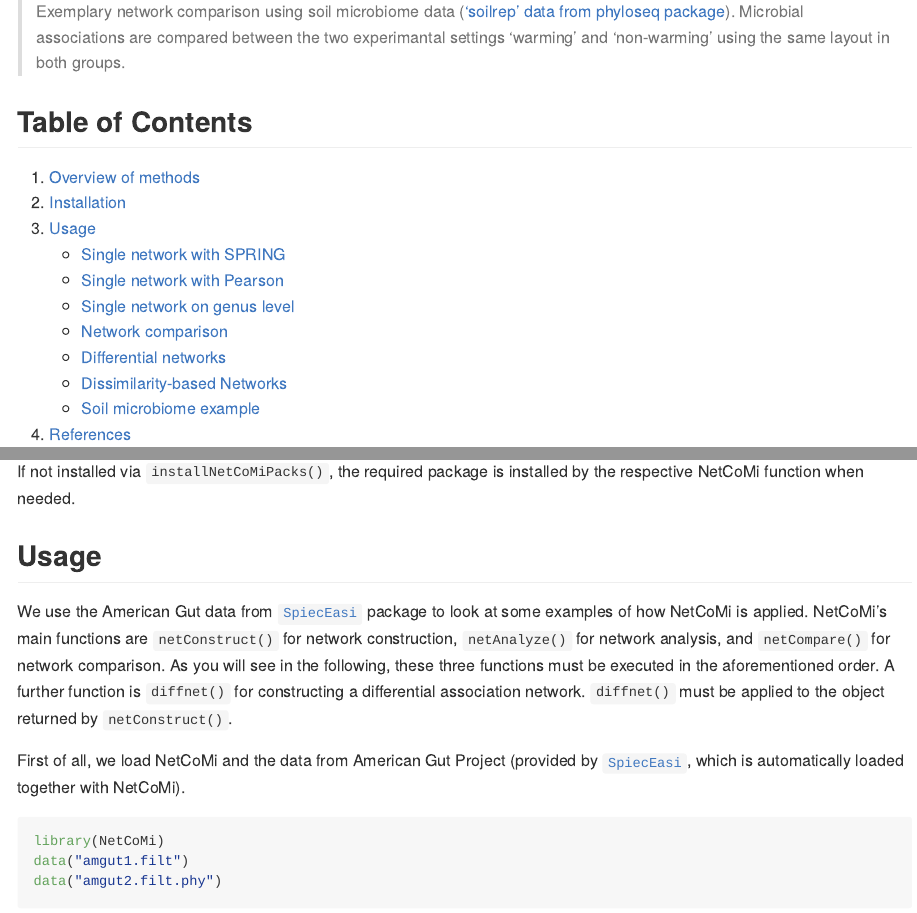
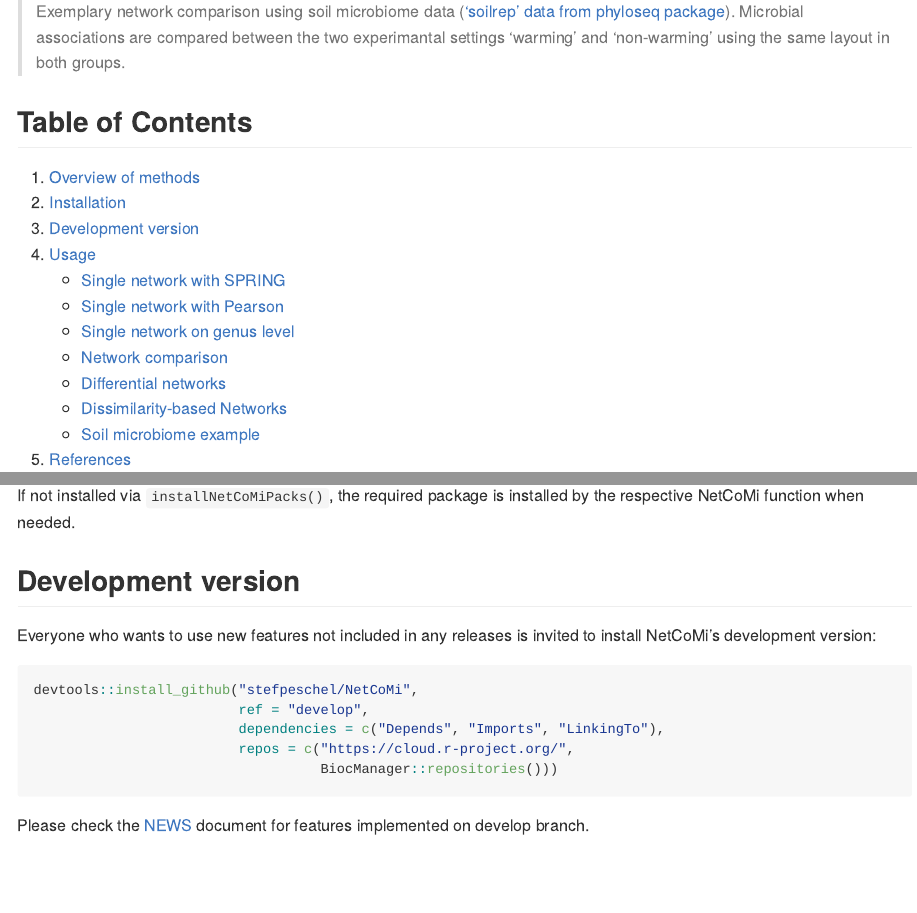
Before and after one commit to stefpeschel/NetCoMi, an R Markdown document (readme.Rmd): the page in a window 1100 px wide, from 530 px down, and a second part further down, joined at a grey line. The pictures show the output file readme.md that the author committed with the source, drawn offline in the style of GitHub; badge pictures from the web are left out.

Commit message:
docs: update readme

````diff
--- a/readme.Rmd
+++ b/readme.Rmd
@@ -90,7 +90,8 @@ Microbial associations are compared between the two experimantal settings
 
 1. [Overview of methods](#overview-of-methods-included-in-NetCoMi)
 2. [Installation](#installation)
-3. [Usage](#usage)
+3. [Development version](#development-version)
+4. [Usage](#usage)
     + [Single network with SPRING](#single-network-with-spring-as-association-measure)
     + [Single network with Pearson](#single-network-with-pearson-correlation-as-association-measure)
     + [Single network on genus level](#single-association-network-on-genus-level)
@@ -98,7 +99,7 @@ Microbial associations are compared between the two experimantal settings
     + [Differential networks](#differential-networks)
     + [Dissimilarity-based Networks](#dissimilarity-based-networks)
     + [Soil microbiome example](#soil-microbiome-example)
-4. [References](#references)
+5. [References](#references)
 
 ## Overview of methods included in NetCoMi
 
@@ -191,6 +192,22 @@ installNetCoMiPacks()
 
 If not installed via `installNetCoMiPacks()`, the required package is installed
 by the respective NetCoMi function when needed.
+
+## Development version
+
+Everyone who wants to use new features not included in any releases
+is invited to install NetCoMi's development version:
+
+```{r install4, eval=FALSE}
+devtools::install_github("stefpeschel/NetCoMi",
+                         ref = "develop",
+                         dependencies = c("Depends", "Imports", "LinkingTo"),
+                         repos = c("https://cloud.r-project.org/",
+                                   BiocManager::repositories()))
+```
+
+Please check the [NEWS](https://github.com/stefpeschel/NetCoMi/blob/develop/NEWS.md)
+document for features implemented on develop branch.
 
 ## Usage
 
````
Also changed, not shown: readme.md, readme.Rmd (4 more changed lines), 1 other file.
